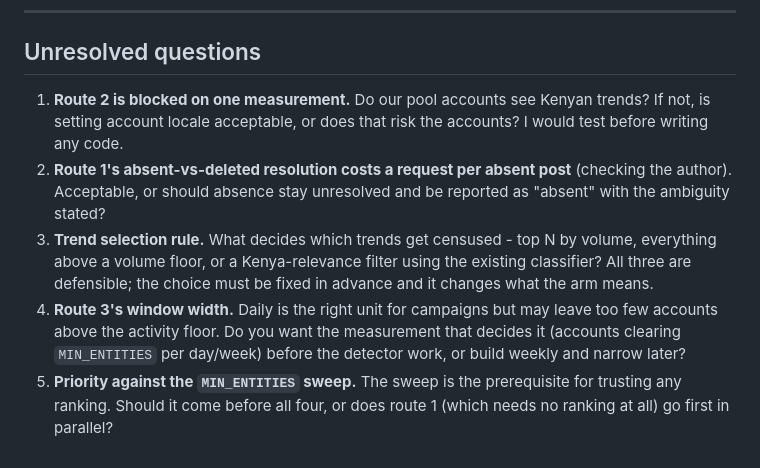
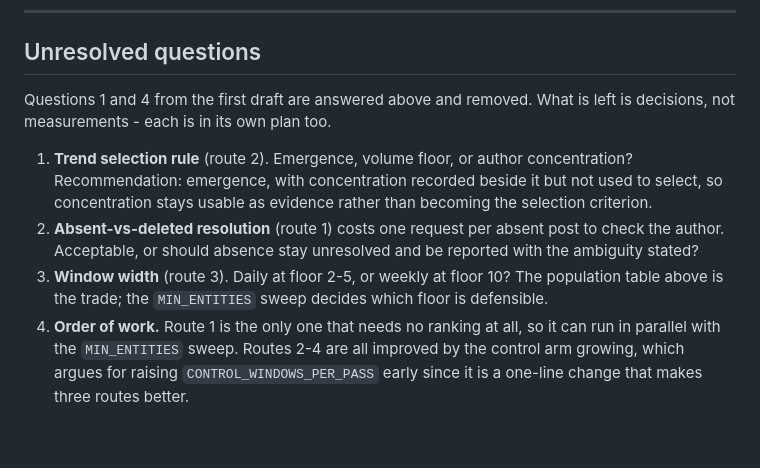
Before and after one commit to tom-h-f/kenya, a Markdown page: docs/plans/2026-09-15-finding-campaigns.md, the part around one of its changes. Rendered like a GitHub page.

Commit message:
Overview: fold in what the measurements changed

```diff
--- a/docs/plans/2026-09-15-finding-campaigns.md
+++ b/docs/plans/2026-09-15-finding-campaigns.md
@@ -241,20 +282,21 @@ phenomenon when a campaign does start.
 
 ## Unresolved questions
 
-1. **Route 2 is blocked on one measurement.** Do our pool accounts see Kenyan
-   trends? If not, is setting account locale acceptable, or does that risk the
-   accounts? I would test before writing any code.
-2. **Route 1's absent-vs-deleted resolution costs a request per absent post**
-   (checking the author). Acceptable, or should absence stay unresolved and be
-   reported as "absent" with the ambiguity stated?
-3. **Trend selection rule.** What decides which trends get censused - top N by
-   volume, everything above a volume floor, or a Kenya-relevance filter using
-   the existing classifier? All three are defensible; the choice must be fixed
-   in advance and it changes what the arm means.
-4. **Route 3's window width.** Daily is the right unit for campaigns but may
-   leave too few accounts above the activity floor. Do you want the measurement
-   that decides it (accounts clearing `MIN_ENTITIES` per day/week) before the
-   detector work, or build weekly and narrow later?
-5. **Priority against the `MIN_ENTITIES` sweep.** The sweep is the prerequisite
-   for trusting any ranking. Should it come before all four, or does route 1
-   (which needs no ranking at all) go first in parallel?
+Questions 1 and 4 from the first draft are answered above and removed. What is
+left is decisions, not measurements - each is in its own plan too.
+
+1. **Trend selection rule** (route 2). Emergence, volume floor, or author
+   concentration? Recommendation: emergence, with concentration recorded beside
+   it but not used to select, so concentration stays usable as evidence rather
+   than becoming the selection criterion.
+2. **Absent-vs-deleted resolution** (route 1) costs one request per absent post
+   to check the author. Acceptable, or should absence stay unresolved and be
+   reported with the ambiguity stated?
+3. **Window width** (route 3). Daily at floor 2-5, or weekly at floor 10? The
+   population table above is the trade; the `MIN_ENTITIES` sweep decides which
+   floor is defensible.
+4. **Order of work.** Route 1 is the only one that needs no ranking at all, so
+   it can run in parallel with the `MIN_ENTITIES` sweep. Routes 2-4 are all
+   improved by the control arm growing, which argues for raising
+   `CONTROL_WINDOWS_PER_PASS` early since it is a one-line change that makes
+   three routes better.
```
Also changed, not shown: other parts of docs/plans/2026-09-15-finding-campaigns.md (+41 -0 lines).
